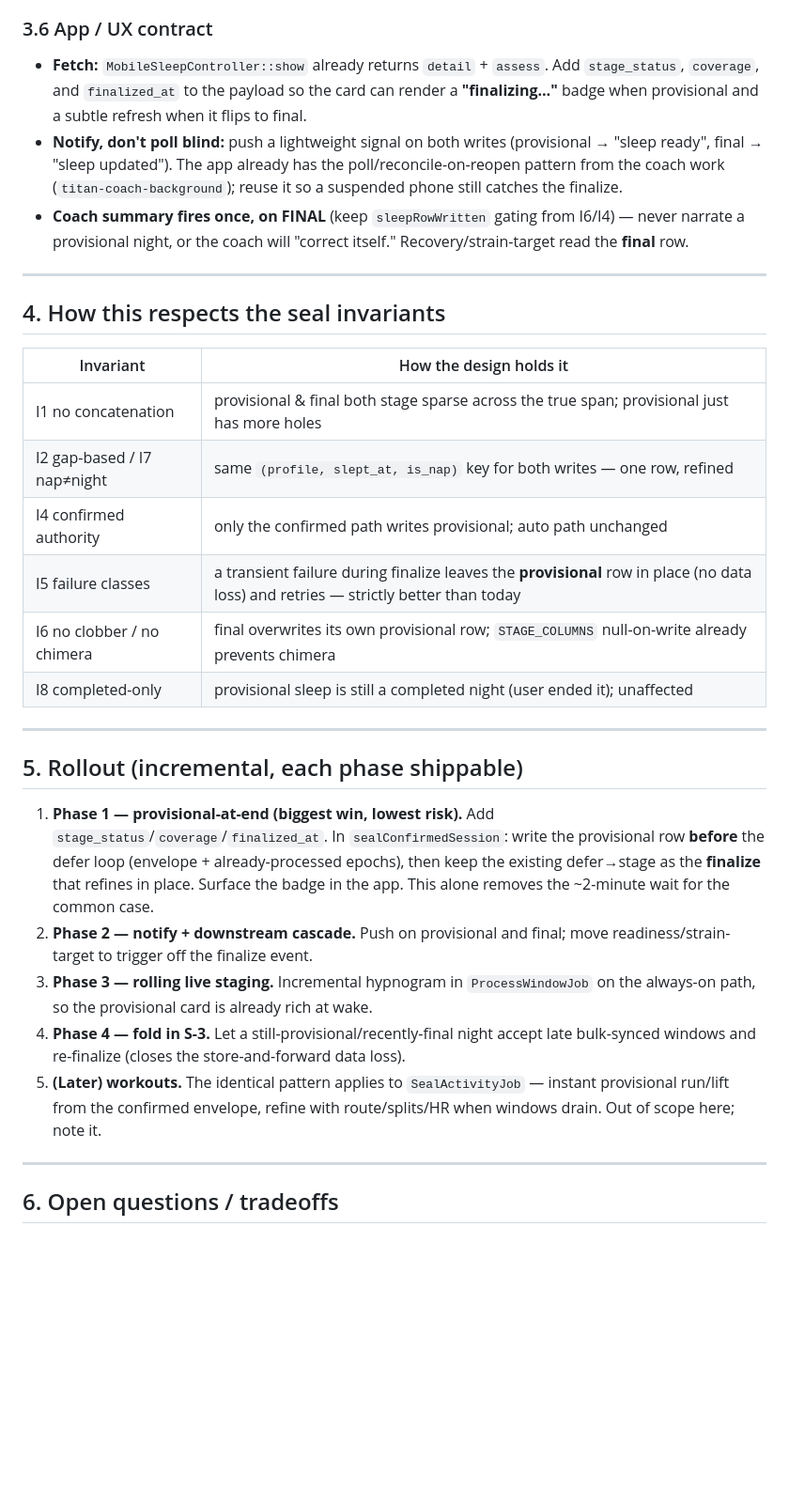
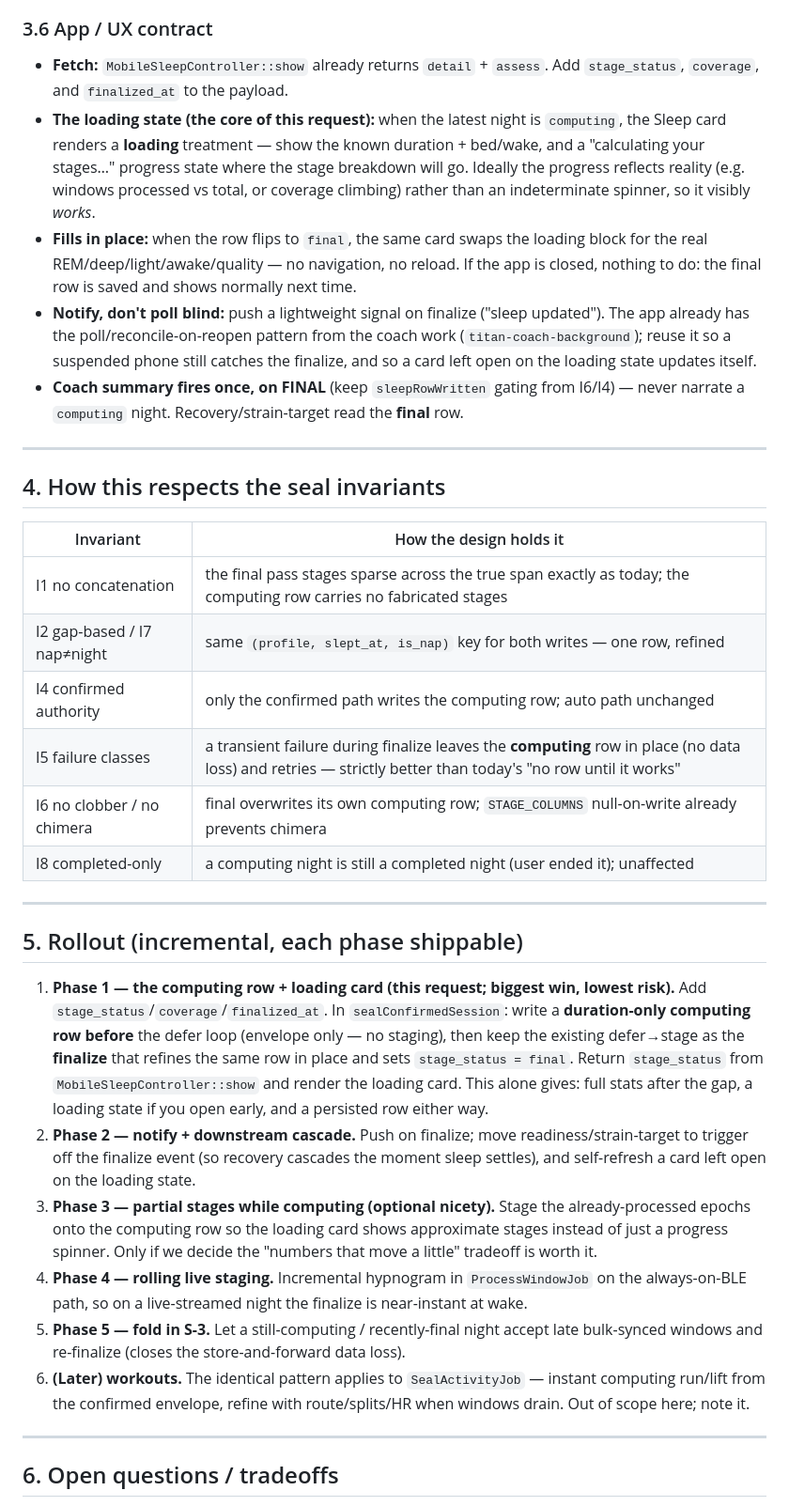
Before and after one commit to martoast/titan, a Markdown page: docs/PROGRESSIVE_SUMMARY.md, the part around one of its changes. Shown at 94% size. GitHub-like rendering; blank space fills up the shorter version.

```diff
--- a/docs/PROGRESSIVE_SUMMARY.md
+++ b/docs/PROGRESSIVE_SUMMARY.md
@@ -131,13 +160,19 @@ provisional state is exactly the "not sealed shut yet" window S-3 needs.
 ### 3.6 App / UX contract
 
 - **Fetch:** `MobileSleepController::show` already returns `detail` + `assess`. Add `stage_status`,
-  `coverage`, and `finalized_at` to the payload so the card can render a **"finalizing…"** badge when
-  provisional and a subtle refresh when it flips to final.
-- **Notify, don't poll blind:** push a lightweight signal on both writes (provisional → "sleep ready",
-  final → "sleep updated"). The app already has the poll/reconcile-on-reopen pattern from the coach work
-  (`titan-coach-background`); reuse it so a suspended phone still catches the finalize.
+  `coverage`, and `finalized_at` to the payload.
+- **The loading state (the core of this request):** when the latest night is `computing`, the Sleep card
+  renders a **loading** treatment — show the known duration + bed/wake, and a "calculating your stages…"
+  progress state where the stage breakdown will go. Ideally the progress reflects reality (e.g. windows
+  processed vs total, or coverage climbing) rather than an indeterminate spinner, so it visibly *works*.
+- **Fills in place:** when the row flips to `final`, the same card swaps the loading block for the real
+  REM/deep/light/awake/quality — no navigation, no reload. If the app is closed, nothing to do: the final
+  row is saved and shows normally next time.
+- **Notify, don't poll blind:** push a lightweight signal on finalize ("sleep updated"). The app already has
+  the poll/reconcile-on-reopen pattern from the coach work (`titan-coach-background`); reuse it so a suspended
+  phone still catches the finalize, and so a card left open on the loading state updates itself.
 - **Coach summary fires once, on FINAL** (keep `sleepRowWritten` gating from I6/I4) — never narrate a
-  provisional night, or the coach will "correct itself." Recovery/strain-target read the **final** row.
+  `computing` night. Recovery/strain-target read the **final** row.
 
 ---
 
@@ -145,29 +180,35 @@ provisional state is exactly the "not sealed shut yet" window S-3 needs.
 
 | Invariant | How the design holds it |
 |---|---|
-| I1 no concatenation | provisional & final both stage sparse across the true span; provisional just has more holes |
+| I1 no concatenation | the final pass stages sparse across the true span exactly as today; the computing row carries no fabricated stages |
 | I2 gap-based / I7 nap≠night | same `(profile, slept_at, is_nap)` key for both writes — one row, refined |
-| I4 confirmed authority | only the confirmed path writes provisional; auto path unchanged |
-| I5 failure classes | a transient failure during finalize leaves the **provisional** row in place (no data loss) and retries — strictly better than today |
-| I6 no clobber / no chimera | final overwrites its own provisional row; `STAGE_COLUMNS` null-on-write already prevents chimera |
-| I8 completed-only | provisional sleep is still a completed night (user ended it); unaffected |
+| I4 confirmed authority | only the confirmed path writes the computing row; auto path unchanged |
+| I5 failure classes | a transient failure during finalize leaves the **computing** row in place (no data loss) and retries — strictly better than today's "no row until it works" |
+| I6 no clobber / no chimera | final overwrites its own computing row; `STAGE_COLUMNS` null-on-write already prevents chimera |
+| I8 completed-only | a computing night is still a completed night (user ended it); unaffected |
 
 ---
 
 ## 5. Rollout (incremental, each phase shippable)
 
-1. **Phase 1 — provisional-at-end (biggest win, lowest risk).** Add `stage_status`/`coverage`/`finalized_at`.
-   In `sealConfirmedSession`: write the provisional row **before** the defer loop (envelope + already-processed
-   epochs), then keep the existing defer→stage as the **finalize** that refines in place. Surface the badge in
-   the app. This alone removes the ~2-minute wait for the common case.
-2. **Phase 2 — notify + downstream cascade.** Push on provisional and final; move readiness/strain-target to
-   trigger off the finalize event.
-3. **Phase 3 — rolling live staging.** Incremental hypnogram in `ProcessWindowJob` on the always-on path, so
-   the provisional card is already rich at wake.
-4. **Phase 4 — fold in S-3.** Let a still-provisional/recently-final night accept late bulk-synced windows and
+1. **Phase 1 — the computing row + loading card (this request; biggest win, lowest risk).** Add
+   `stage_status`/`coverage`/`finalized_at`. In `sealConfirmedSession`: write a **duration-only computing row
+   before** the defer loop (envelope only — no staging), then keep the existing defer→stage as the
+   **finalize** that refines the same row in place and sets `stage_status = final`. Return `stage_status` from
+   `MobileSleepController::show` and render the loading card. This alone gives: full stats after the gap, a
+   loading state if you open early, and a persisted row either way.
+2. **Phase 2 — notify + downstream cascade.** Push on finalize; move readiness/strain-target to trigger off
+   the finalize event (so recovery cascades the moment sleep settles), and self-refresh a card left open on
+   the loading state.
+3. **Phase 3 — partial stages while computing (optional nicety).** Stage the already-processed epochs onto the
+   computing row so the loading card shows approximate stages instead of just a progress spinner. Only if we
+   decide the "numbers that move a little" tradeoff is worth it.
+4. **Phase 4 — rolling live staging.** Incremental hypnogram in `ProcessWindowJob` on the always-on-BLE path,
+   so on a live-streamed night the finalize is near-instant at wake.
+5. **Phase 5 — fold in S-3.** Let a still-computing / recently-final night accept late bulk-synced windows and
    re-finalize (closes the store-and-forward data loss).
-5. **(Later) workouts.** The identical pattern applies to `SealActivityJob` — instant provisional run/lift
-   from the confirmed envelope, refine with route/splits/HR when windows drain. Out of scope here; note it.
+6. **(Later) workouts.** The identical pattern applies to `SealActivityJob` — instant computing run/lift from
+   the confirmed envelope, refine with route/splits/HR when windows drain. Out of scope here; note it.
 
 ---
 
```
Also changed, not shown: other parts of docs/PROGRESSIVE_SUMMARY.md (+75 -41 lines).
